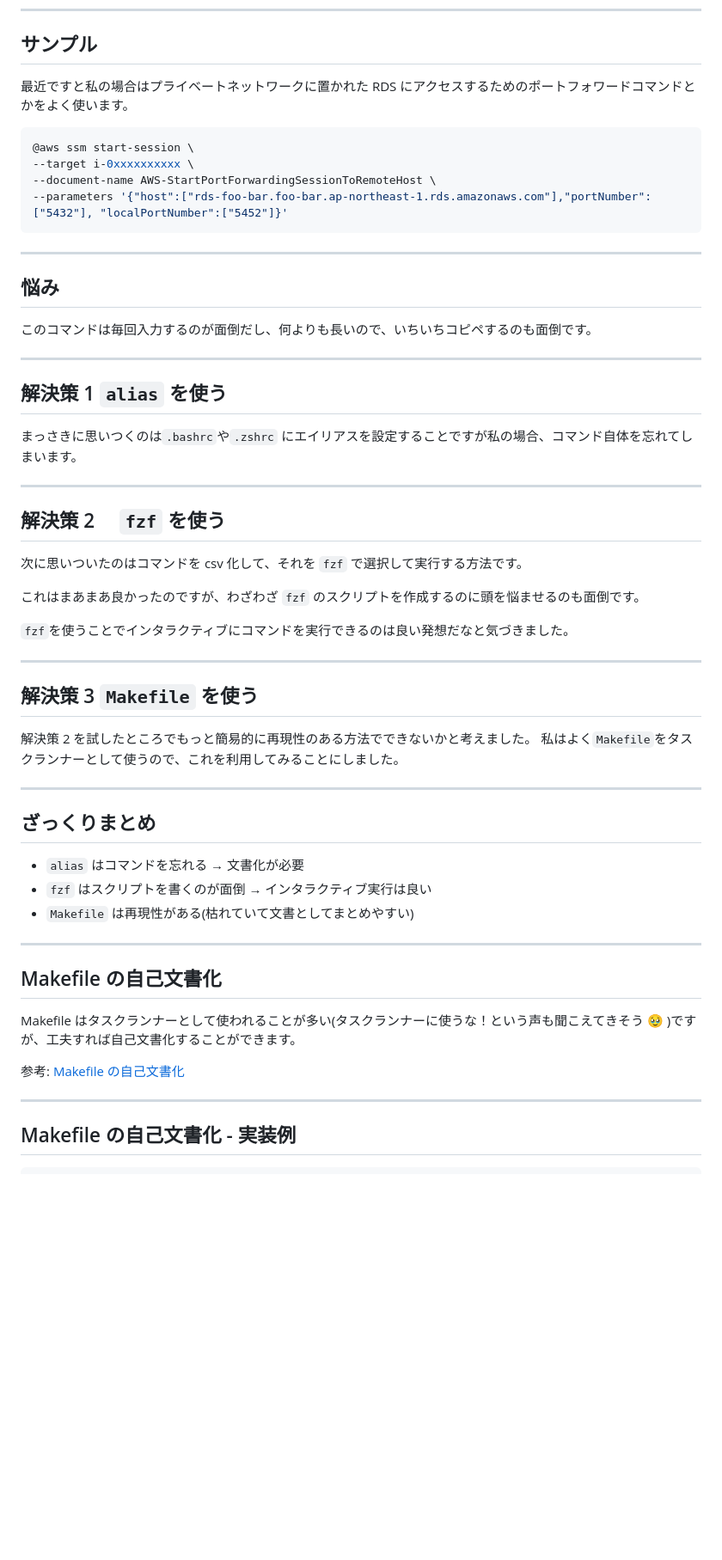
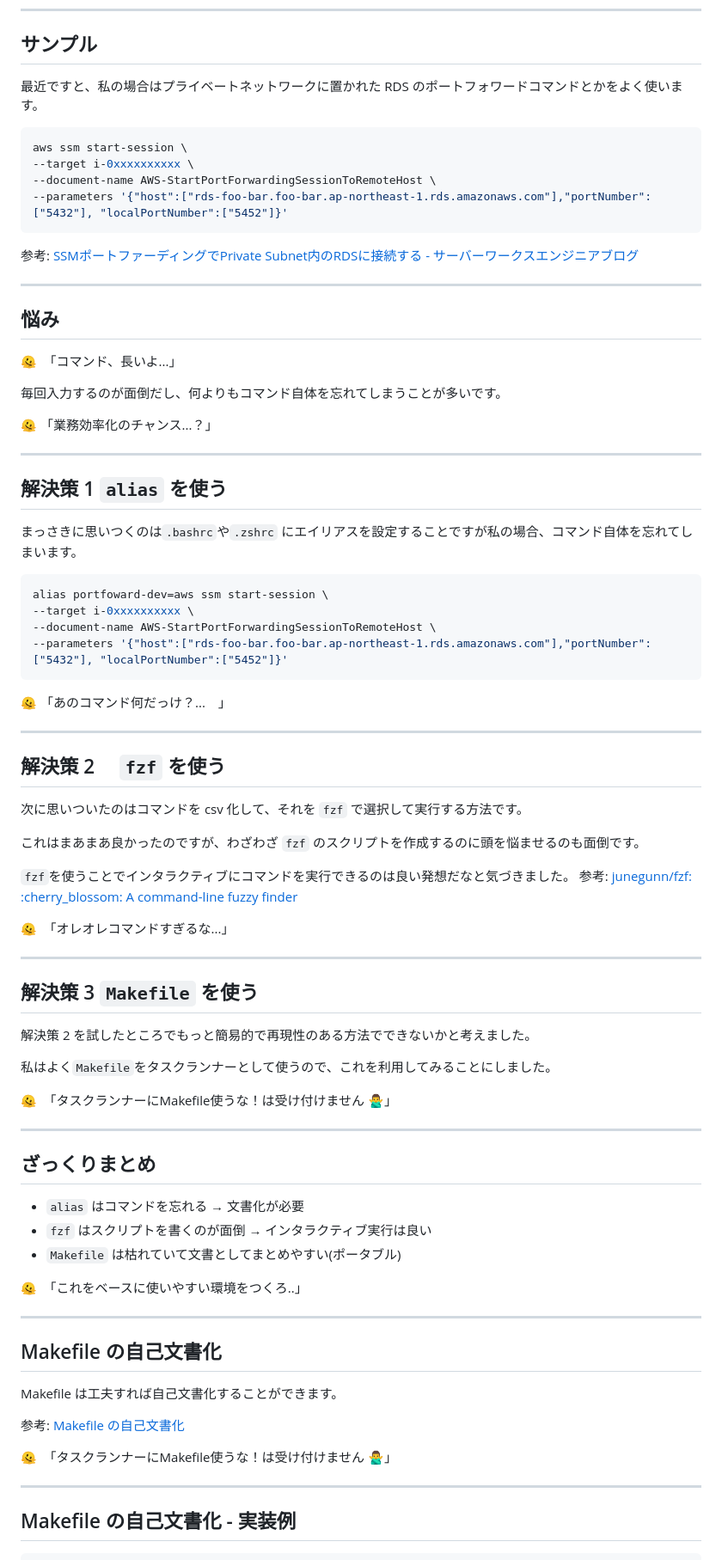
Before and after one commit to orangekame3/LT, a Markdown page: midousuji-tech/README.md, the part around the change printed below. Shown: that part at 86% size. Rendered like a GitHub page; blank space fills up the shorter version.

````diff
--- a/midousuji-tech/README.md
+++ b/midousuji-tech/README.md
@@ -29,26 +49,41 @@ https://www.orangekame3.net/LT/midousuji-tech/README.html
 
 ## サンプル
 
-最近ですと私の場合はプライベートネットワークに置かれた RDS にアクセスするためのポートフォワードコマンドとかをよく使います。
+最近ですと、私の場合はプライベートネットワークに置かれた RDS のポートフォワードコマンドとかをよく使います。
 
 ```bash
-@aws ssm start-session \
+aws ssm start-session \
 --target i-0xxxxxxxxxx \
 --document-name AWS-StartPortForwardingSessionToRemoteHost \
 --parameters '{"host":["rds-foo-bar.foo-bar.ap-northeast-1.rds.amazonaws.com"],"portNumber":["5432"], "localPortNumber":["5452"]}'
 ```
 
+参考: [SSMポートファーディングでPrivate Subnet内のRDSに接続する \- サーバーワークスエンジニアブログ](https://blog.serverworks.co.jp/ssm-session-manager-rds)
+
 ---
 
 ## 悩み
 
-このコマンドは毎回入力するのが面倒だし、何よりも長いので、いちいちコピペするのも面倒です。
+🫠　「コマンド、長いよ...」
+
+毎回入力するのが面倒だし、何よりもコマンド自体を忘れてしまうことが多いです。
+
+🫠  「業務効率化のチャンス...？」
 
 ---
 
 ## 解決策 1 `alias` を使う
 
 まっさきに思いつくのは`.bashrc`や`.zshrc` にエイリアスを設定することですが私の場合、コマンド自体を忘れてしまいます。
+
+```bash
+alias portfoward-dev=aws ssm start-session \
+--target i-0xxxxxxxxxx \
+--document-name AWS-StartPortForwardingSessionToRemoteHost \
+--parameters '{"host":["rds-foo-bar.foo-bar.ap-northeast-1.rds.amazonaws.com"],"portNumber":["5432"], "localPortNumber":["5452"]}'
+```
+
+🫠 「あのコマンド何だっけ？...　」
 
 ---
 
@@ -59,13 +94,19 @@ https://www.orangekame3.net/LT/midousuji-tech/README.html
 これはまあまあ良かったのですが、わざわざ `fzf` のスクリプトを作成するのに頭を悩ませるのも面倒です。
 
 `fzf`を使うことでインタラクティブにコマンドを実行できるのは良い発想だなと気づきました。
+参考: [junegunn/fzf: :cherry\_blossom: A command\-line fuzzy finder](https://github.com/junegunn/fzf)
+
+🫠　「オレオレコマンドすぎるな...」
 
 ---
 
 ## 解決策 3 `Makefile` を使う
 
-解決策 2 を試したところでもっと簡易的に再現性のある方法でできないかと考えました。
+解決策 2 を試したところでもっと簡易的で再現性のある方法でできないかと考えました。
+
 私はよく`Makefile`をタスクランナーとして使うので、これを利用してみることにしました。
+
+🫠　「タスクランナーにMakefile使うな！は受け付けません 🙅‍♂️」
 
 ---
 
@@ -73,15 +114,19 @@ https://www.orangekame3.net/LT/midousuji-tech/README.html
 
 - `alias` はコマンドを忘れる → 文書化が必要
 - `fzf` はスクリプトを書くのが面倒 → インタラクティブ実行は良い
-- `Makefile` は再現性がある(枯れていて文書としてまとめやすい)
+- `Makefile` は枯れていて文書としてまとめやすい(ポータブル)
+
+🫠　「これをベースに使いやすい環境をつくろ..」
 
 ---
 
 ## Makefile の自己文書化
 
-Makefile はタスクランナーとして使われることが多い(タスクランナーに使うな！という声も聞こえてきそう 🥹 )ですが、工夫すれば自己文書化することができます。
+Makefile は工夫すれば自己文書化することができます。
 
 参考: [Makefile の自己文書化](https://postd.cc/auto-documented-makefile/)
+
+🫠　「タスクランナーにMakefile使うな！は受け付けません 🙅‍♂️」
 
 ---
 
````
Also changed, not shown: other parts of midousuji-tech/README.md (+133 -8 lines), midousuji-tech/orangekame3.jpg (added), midousuji-tech/profile_qr.png (added), 1 other file.
